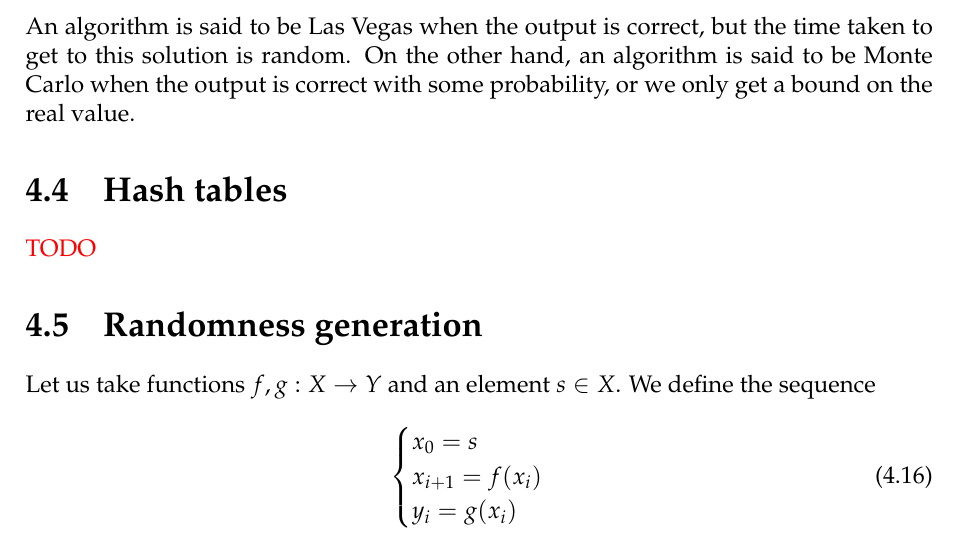
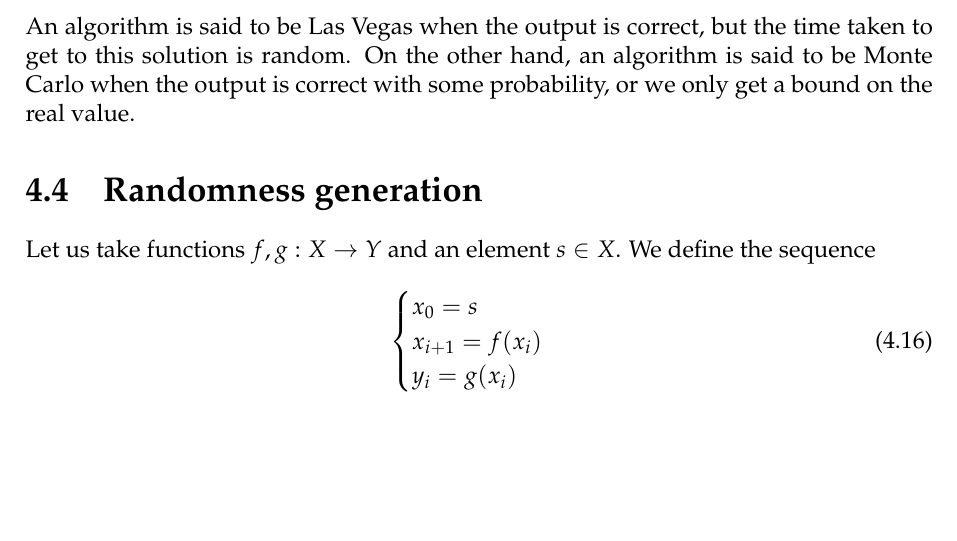
Before and after one commit to SimonDesmidt/Syntheses, a LaTeX thesis (LINMA2111/LINMA2111.tex): part of page 20 of 30, cut so that both start at the same text, the shorter picture padded with empty space. Compiled offline with pdfLaTeX.

Commit message:
LINMA2111 improve synthese

```diff
--- a/LINMA2111/LINMA2111.tex
+++ b/LINMA2111/LINMA2111.tex
@@ -659,8 +659,6 @@ Given a graph $G=(V,E)$, we want to partition $V$ into two sets $S_0$ and $S_1$
 A randomized algorithm may be wrong but it has a bias towards the correct answer. The idea is to run $k$ times the algorithm to take advantages of the properties of the randomness. For example, for one-sided error, with Schwartz-Zippel, we know that we have no false negative. So if we get at least one TRUE in $k$ runs, we can be sure that it is TRUE. For two-sided error, we can run $k$ times independently and take the majority answer.
 \section{Las Vegas and Monte Carlo}
 An algorithm is said to be Las Vegas when the output is correct, but the time taken to get to this solution is random. On the other hand, an algorithm is said to be Monte Carlo when the output is correct with some probability, or we only get a bound on the real value.
-\section{Hash tables}
-\textcolor{red}{TODO}
 \section{Randomness generation}
 Let us take functions $f,g:X\to Y$ and an element $s\in X$. We define the sequence
 \begin{equation}
```
Also changed, not shown: LINMA2111/LINMA2111.pdf, LINMA2472/LINMA2472.pdf.
